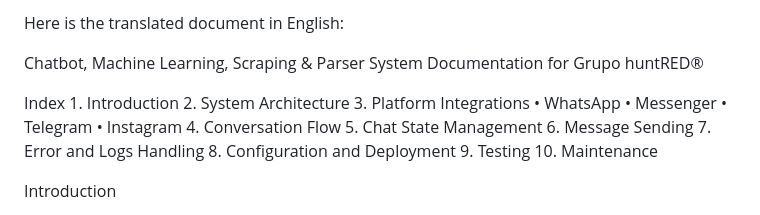
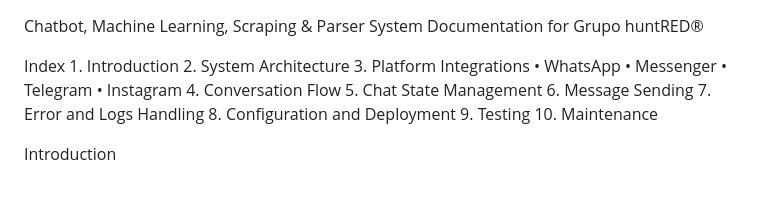
Before and after one commit to ablova/Chatbot.Amigro, a Markdown page: ReadME_English.md, the part around the change. GitHub-like rendering; blank space fills up the shorter version.

```diff
--- a/ReadME_English.md
+++ b/ReadME_English.md
@@ -1,5 +1,3 @@
-Here is the translated document in English:
-
 Chatbot, Machine Learning, Scraping & Parser System Documentation for Grupo huntRED®
 
 Index
```
